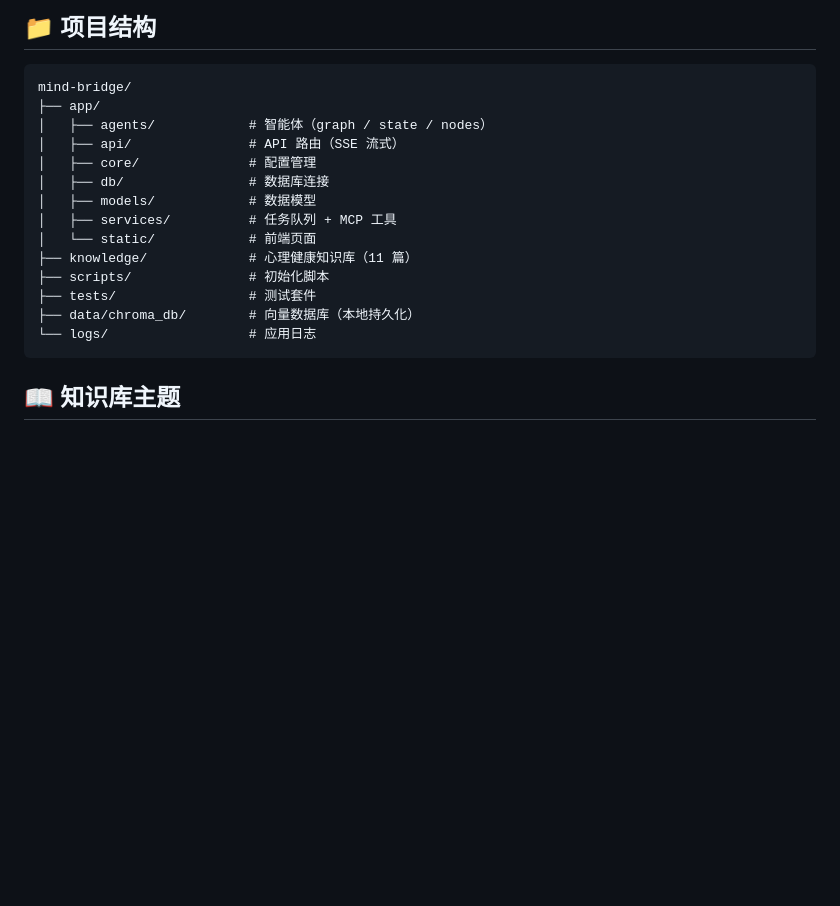
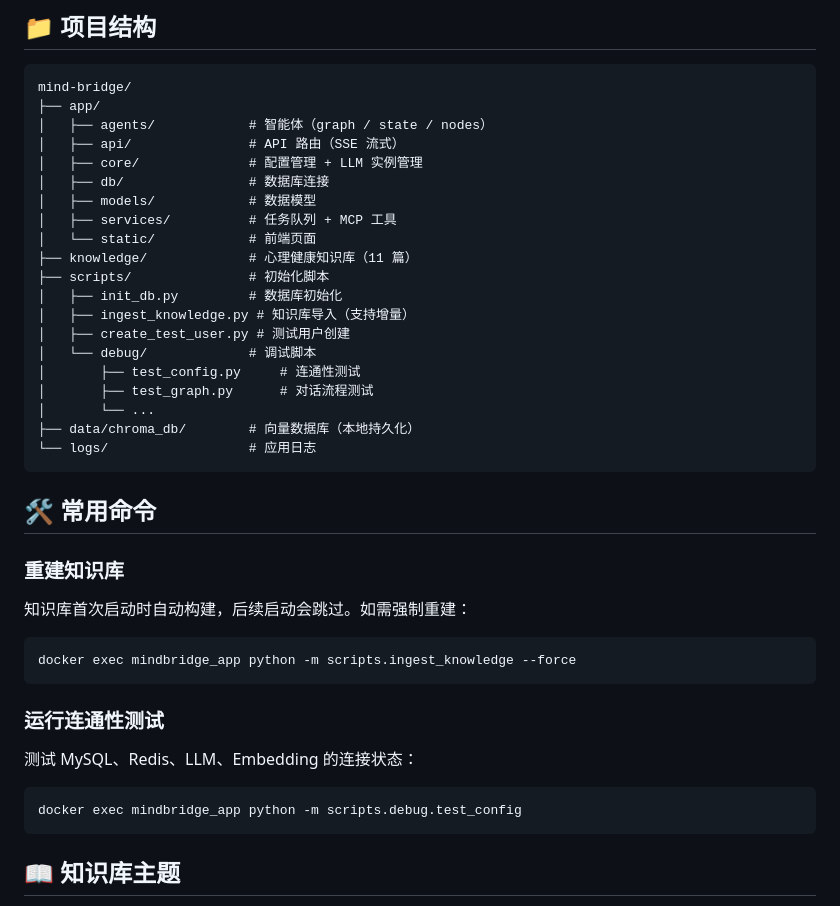
Before and after one commit to vivi2048/mind-bridge, a Markdown page: README.md, the part around the change. GitHub-like rendering; blank space fills up the shorter version.

Commit message:
docs: 更新 README 项目结构和常用命令
- 更新项目结构，反映 scripts/debug/ 目录
- 添加 LLM 实例管理说明
- 添加知识库重建命令
- 添加连通性测试命令

````diff
--- a/README.md
+++ b/README.md
@@ -149,16 +149,40 @@ mind-bridge/
 ├── app/
 │   ├── agents/            # 智能体（graph / state / nodes）
 │   ├── api/               # API 路由（SSE 流式）
-│   ├── core/              # 配置管理
+│   ├── core/              # 配置管理 + LLM 实例管理
 │   ├── db/                # 数据库连接
 │   ├── models/            # 数据模型
 │   ├── services/          # 任务队列 + MCP 工具
 │   └── static/            # 前端页面
 ├── knowledge/             # 心理健康知识库（11 篇）
 ├── scripts/               # 初始化脚本
-├── tests/                 # 测试套件
+│   ├── init_db.py         # 数据库初始化
+│   ├── ingest_knowledge.py # 知识库导入（支持增量）
+│   ├── create_test_user.py # 测试用户创建
+│   └── debug/             # 调试脚本
+│       ├── test_config.py     # 连通性测试
+│       ├── test_graph.py      # 对话流程测试
+│       └── ...
 ├── data/chroma_db/        # 向量数据库（本地持久化）
 └── logs/                  # 应用日志
+```
+
+## 🛠️ 常用命令
+
+### 重建知识库
+
+知识库首次启动时自动构建，后续启动会跳过。如需强制重建：
+
+```bash
+docker exec mindbridge_app python -m scripts.ingest_knowledge --force
+```
+
+### 运行连通性测试
+
+测试 MySQL、Redis、LLM、Embedding 的连接状态：
+
+```bash
+docker exec mindbridge_app python -m scripts.debug.test_config
 ```
 
 ## 📖 知识库主题
````
